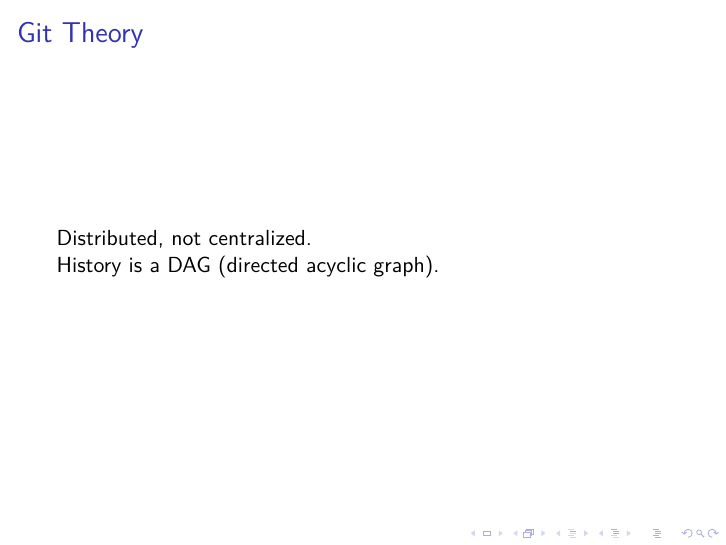
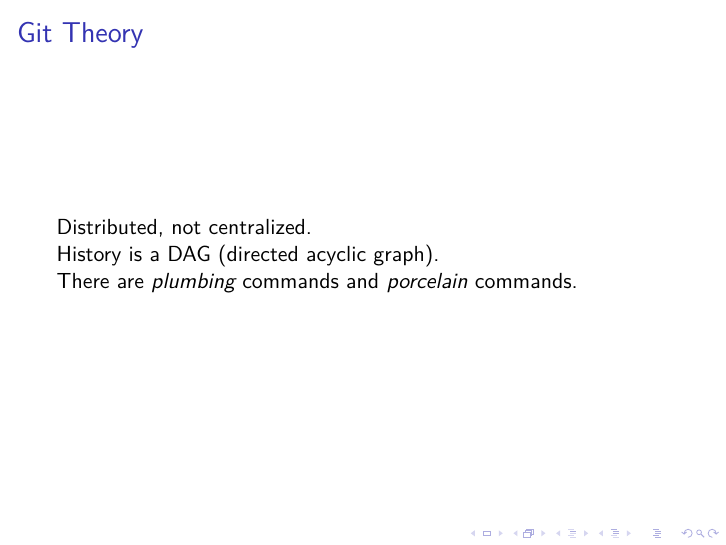
Before and after one commit to hsgg/git-talk, LaTeX slides (talk.tex): page 4 of 6. Compiled offline with pdfLaTeX.

Commit message:
talks/git/talk.tex: plumbing or porcelain?

```diff
--- a/talk.tex
+++ b/talk.tex
@@ -63,6 +63,8 @@
     Distributed, not centralized.
 
     History is a DAG (directed acyclic graph).
+
+    There are \emph{plumbing} commands and \emph{porcelain} commands.
 }
 
 
```
